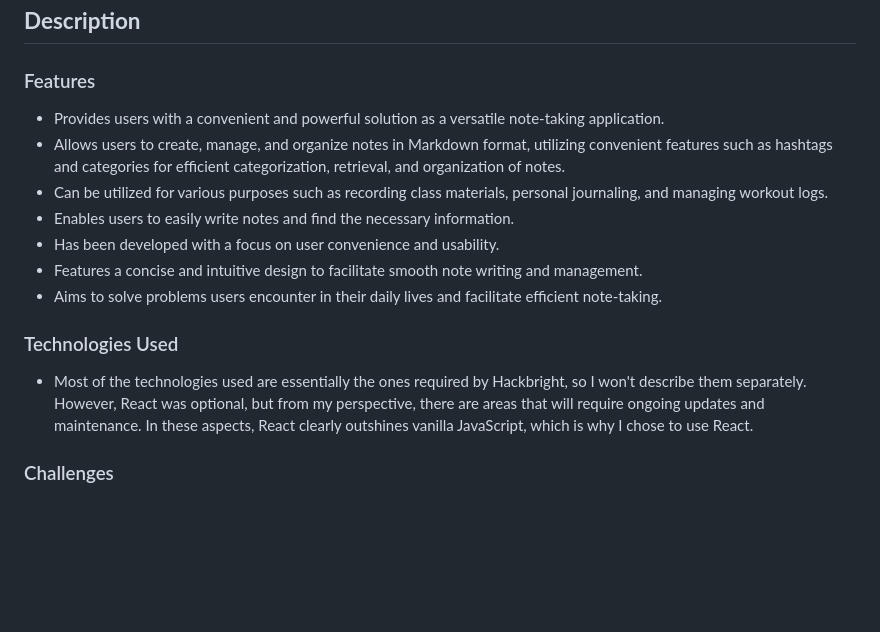
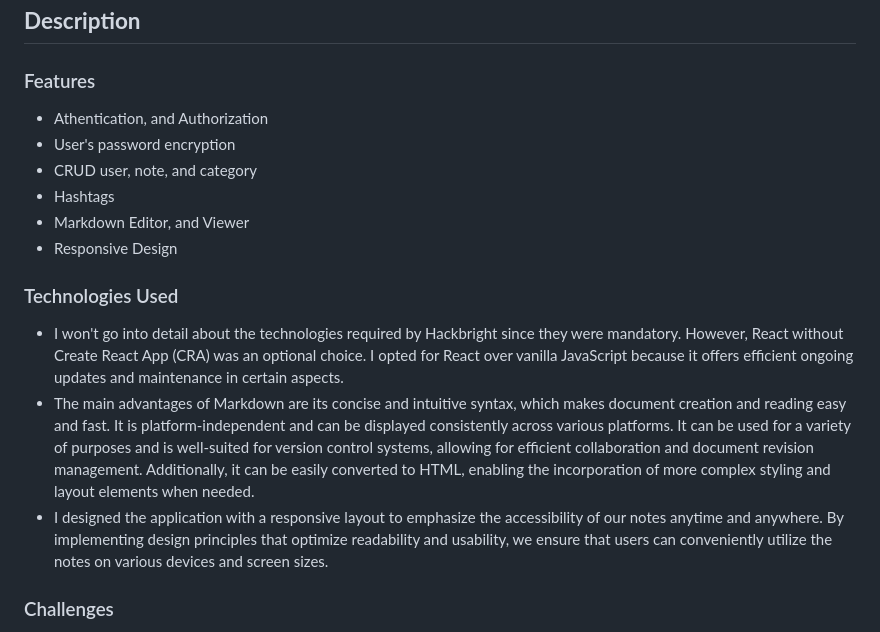
Before and after one commit to platosw/jayskine-notebook-app, a Markdown page: README.md, the part around the change. Rendered like a GitHub page; blank space fills up the shorter version.

```diff
--- a/README.md
+++ b/README.md
@@ -7,17 +7,18 @@ This project is a versatile note-taking application that provides users with a c
 
 ### Features
 
--   Provides users with a convenient and powerful solution as a versatile note-taking application.
--   Allows users to create, manage, and organize notes in Markdown format, utilizing convenient features such as hashtags and categories for efficient categorization, retrieval, and organization of notes.
--   Can be utilized for various purposes such as recording class materials, personal journaling, and managing workout logs.
--   Enables users to easily write notes and find the necessary information.
--   Has been developed with a focus on user convenience and usability.
--   Features a concise and intuitive design to facilitate smooth note writing and management.
--   Aims to solve problems users encounter in their daily lives and facilitate efficient note-taking.
+-   Athentication, and Authorization
+-   User's password encryption
+-   CRUD user, note, and category
+-   Hashtags
+-   Markdown Editor, and Viewer
+-   Responsive Design
 
 ### Technologies Used
 
--   Most of the technologies used are essentially the ones required by Hackbright, so I won't describe them separately. However, React was optional, but from my perspective, there are areas that will require ongoing updates and maintenance. In these aspects, React clearly outshines vanilla JavaScript, which is why I chose to use React.
+-   I won't go into detail about the technologies required by Hackbright since they were mandatory. However, React without Create React App (CRA) was an optional choice. I opted for React over vanilla JavaScript because it offers efficient ongoing updates and maintenance in certain aspects.
+-   The main advantages of Markdown are its concise and intuitive syntax, which makes document creation and reading easy and fast. It is platform-independent and can be displayed consistently across various platforms. It can be used for a variety of purposes and is well-suited for version control systems, allowing for efficient collaboration and document revision management. Additionally, it can be easily converted to HTML, enabling the incorporation of more complex styling and layout elements when needed.
+-   I designed the application with a responsive layout to emphasize the accessibility of our notes anytime and anywhere. By implementing design principles that optimize readability and usability, we ensure that users can conveniently utilize the notes on various devices and screen sizes.
 
 ### Challenges
 
```
